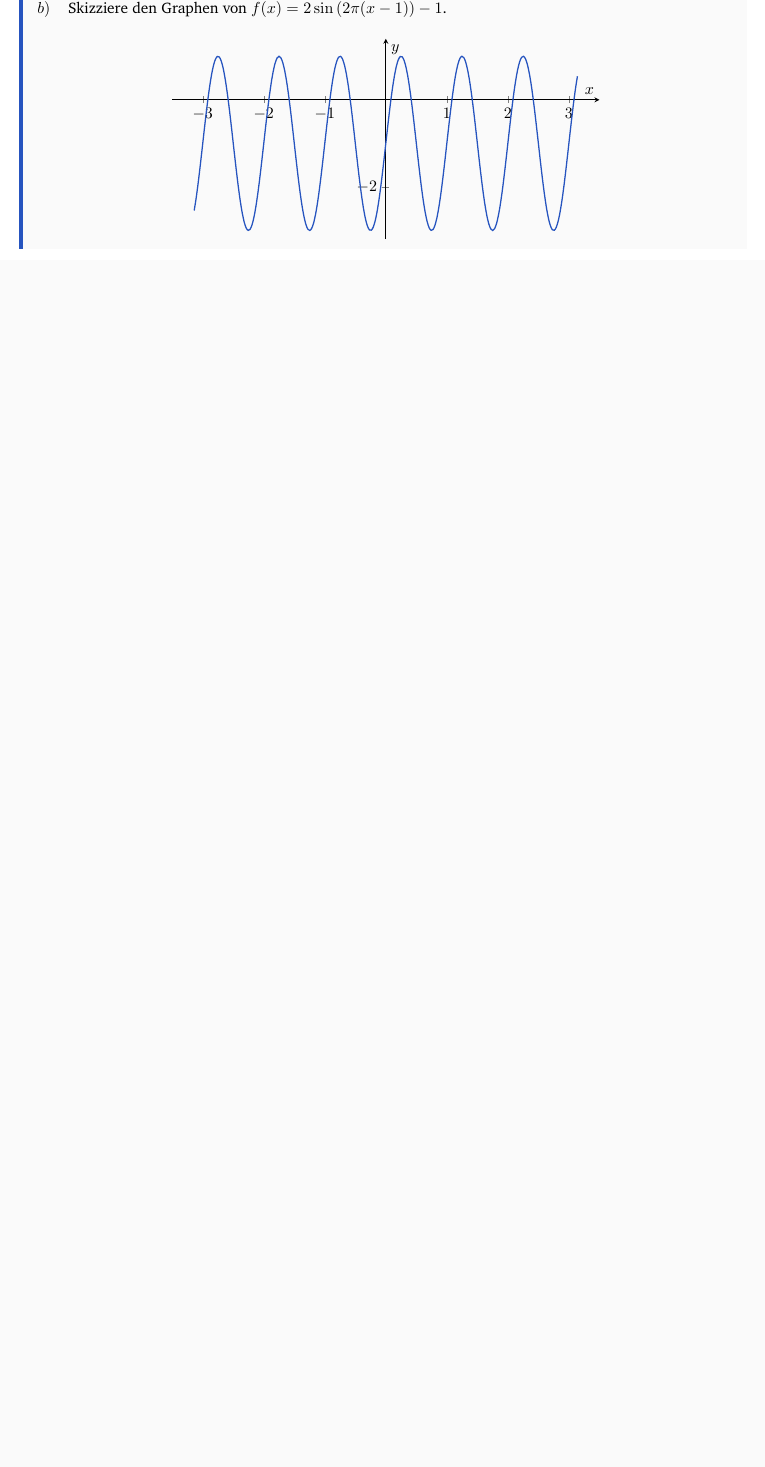
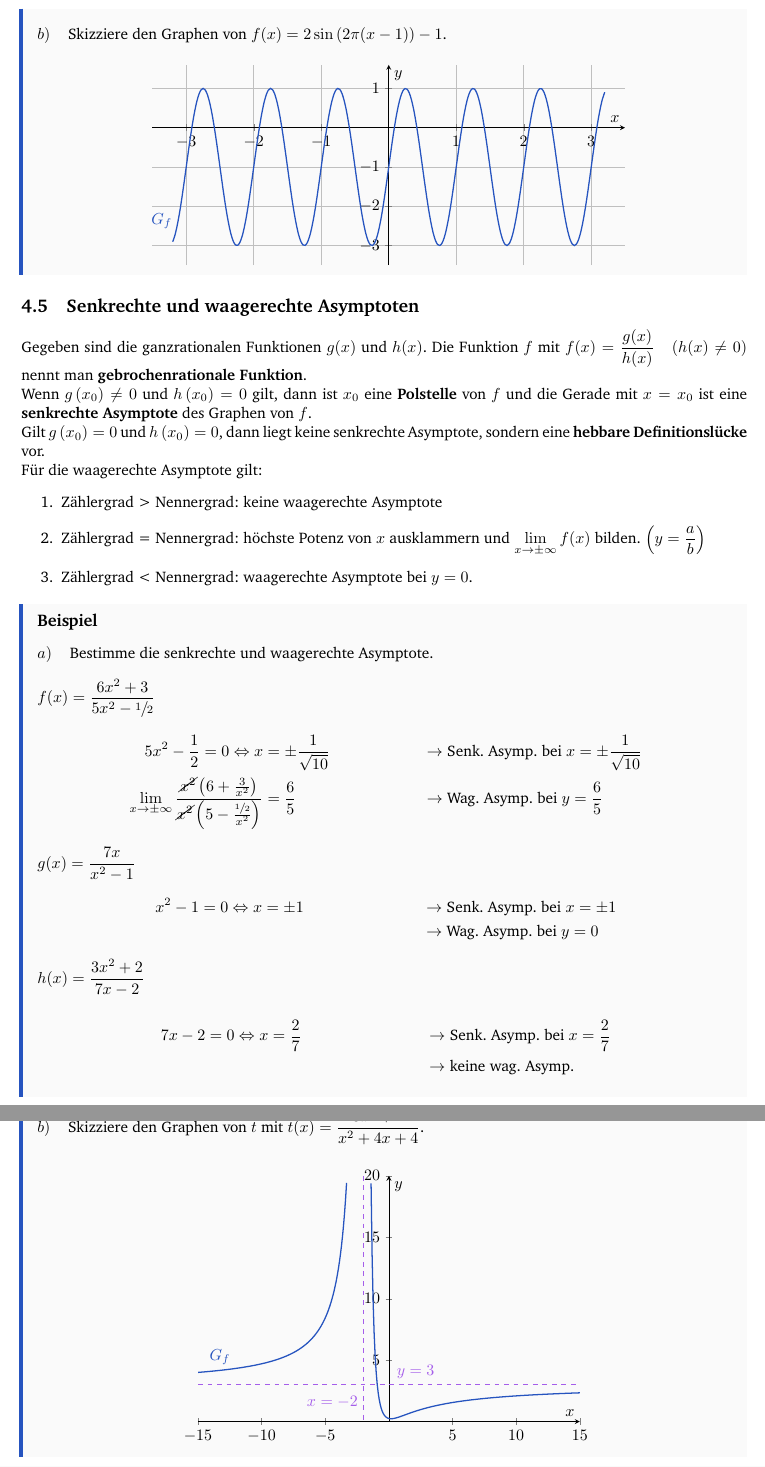
Before and after one commit to gamingphil/Math-Notes, a LaTeX document (main.tex): part of page 6 of 6 before the commit and two parts of pages 6 and 7 of 7 after it, the two joined at a grey line, cut so that both start at the same text, the shorter picture padded with empty space. Compiled offline with pdfLaTeX.

Commit message:
Added vertical and horizontal asymptotes

```diff
--- a/main.tex
+++ b/main.tex
@@ -444,16 +444,81 @@ gespiegelt.
         \begin{tikzpicture}
         \begin{axis}[
             height=6cm,
-            width=11cm,
+            width=12cm,
             axis lines = middle,
             xlabel = {\(x\)},
             ylabel = {\(y\)},
+            ytick = {1, -1, -2, -3},
             xmin=-3.5,
             xmax=3.5,
-            ymin=-3.2,
-            ymax=1.4
+            ymin=-3.5,
+            ymax=1.6,
+            grid = major,
+            clip = false
         ]
-        \addplot[thick, DarkBlue, domain=-3.14:3.14, samples=200, smooth]{2*sin(deg(2*pi*(x-1)))-1};
+        \addplot[thick, DarkBlue, domain=-3.2:3.2, samples=200, smooth]{2*sin(deg(2*pi*(x-1)))-1} node[pos=0.01, anchor = east] {\(G_f\)};
+        \end{axis}
+        \end{tikzpicture}
+    \end{figure}
+\end{boxx}
+
+\subsection{Senkrechte und waagerechte Asymptoten}
+
+Gegeben sind die ganzrationalen Funktionen $g(x)$ und
+$h(x)$. Die Funktion $f$ mit $\displaystyle f(x) = \frac{g(x)}{h(x)}\;\;\;(h(x)\not= 0)$
+nennt man \textbf{gebrochenrationale Funktion}.
+
+Wenn $g\left(x_0\right) \not= 0$ und $h\left(x_0\right) = 0$ gilt,
+dann ist $x_0$ eine \textbf{Polstelle} von $f$ und die Gerade mit
+$x=x_0$ ist eine \textbf{senkrechte Asymptote} des Graphen von $f$.
+
+Gilt $g\left(x_0\right) = 0$ und $h\left(x_0\right) = 0$,
+dann liegt keine senkrechte Asymptote, sondern eine \textbf{hebbare Definitionslücke} vor.
+
+Für die waagerechte Asymptote gilt:
+\begin{enumerate}
+    \item Zählergrad > Nennergrad: keine waagerechte Asymptote
+    \item Zählergrad = Nennergrad: höchste Potenz von $x$ ausklammern und
+    $\displaystyle \lim_{x\to\pm\infty} f(x)$ bilden. $\displaystyle \left(y = \frac{a}{b}\right)$
+    \item Zählergrad < Nennergrad: waagerechte Asymptote bei $y = 0$.
+\end{enumerate}
+\begin{boxx}[DarkBlue]{Beispiel}
+    $a)$\hspace{3mm} Bestimme die senkrechte und waagerechte Asymptote.\\\\
+    $\displaystyle f(x) = \frac{6x^2+3}{5x^2- \sfrac{1}{2}}$
+    \begin{align*}
+        5x^2 - \frac{1}{2} = 0 \Leftrightarrow x &= \pm\frac{1}{\sqrt{10}} & &\rightarrow \text{Senk. Asymp. bei } x = \pm\frac{1}{\sqrt{10}}\\
+        \lim_{x\to\pm\infty} \frac{\cancel{x^2}\left(6 + \frac{3}{x^2}\right)}{\cancel{x^2}\left(5 - \frac{\sfrac{1}{2}}{x^2}\right)} &= \frac{6}{5}
+        & &\rightarrow \text{Wag. Asymp. bei } y = \frac{6}{5}
+    \end{align*}
+    $\displaystyle g(x) = \frac{7x}{x^2 - 1}$
+    \begin{align*}
+        x^2 - 1 = 0 \Leftrightarrow x &= \pm 1 & &\rightarrow \text{Senk. Asymp. bei } x = \pm 1\\
+        & & &\rightarrow \text{Wag. Asymp. bei } y = 0
+    \end{align*}
+    $\displaystyle h(x) = \frac{3x^2 + 2}{7x - 2}$ \\
+    \begin{align*}
+        7x - 2 = 0 \Leftrightarrow x &= \frac{2}{7} & &\rightarrow \text{Senk. Asymp. bei } x = \frac{2}{7} \\
+        & & &\rightarrow \text{keine wag. Asymp.}
+    \end{align*}
+    \newpage
+    $b)$\hspace{3mm} Skizziere den Graphen von $t$ mit
+    $\displaystyle t(x) = \frac{3x^2 + 1}{x^2 + 4x + 4}$.
+    \begin{figure}[H]
+        \centering
+        \begin{tikzpicture}
+        \begin{axis}[
+            height=7cm,
+            width=10cm,
+            axis lines = middle,
+            xlabel = {\(x\)},
+            ylabel = {\(y\)},
+            xmax= 15,
+            xmin = -15,
+            restrict y to domain = -20:20
+        ]
+        \addplot[thick, DarkBlue, domain=-20:20, samples = 500]{(3*x^2+1)/(x^2 +4*x + 4)} node[pos=0.1, anchor = south] {\(G_f\)};
+        \addplot[thick,dashed, LightPurple, domain=-15:15]{3} node[pos=0.57, anchor=south]{\(y = 3\)};
+        \addplot[thick,dashed, LightPurple, domain=-15:15] coordinates {(-2,20) (-2, 0)} node[pos=0.92,anchor=east] {\(x=-2\)};
         \end{axis}
         \end{tikzpicture}
     \end{figure}
```
Also changed, not shown: main.pdf, 6 other files.
